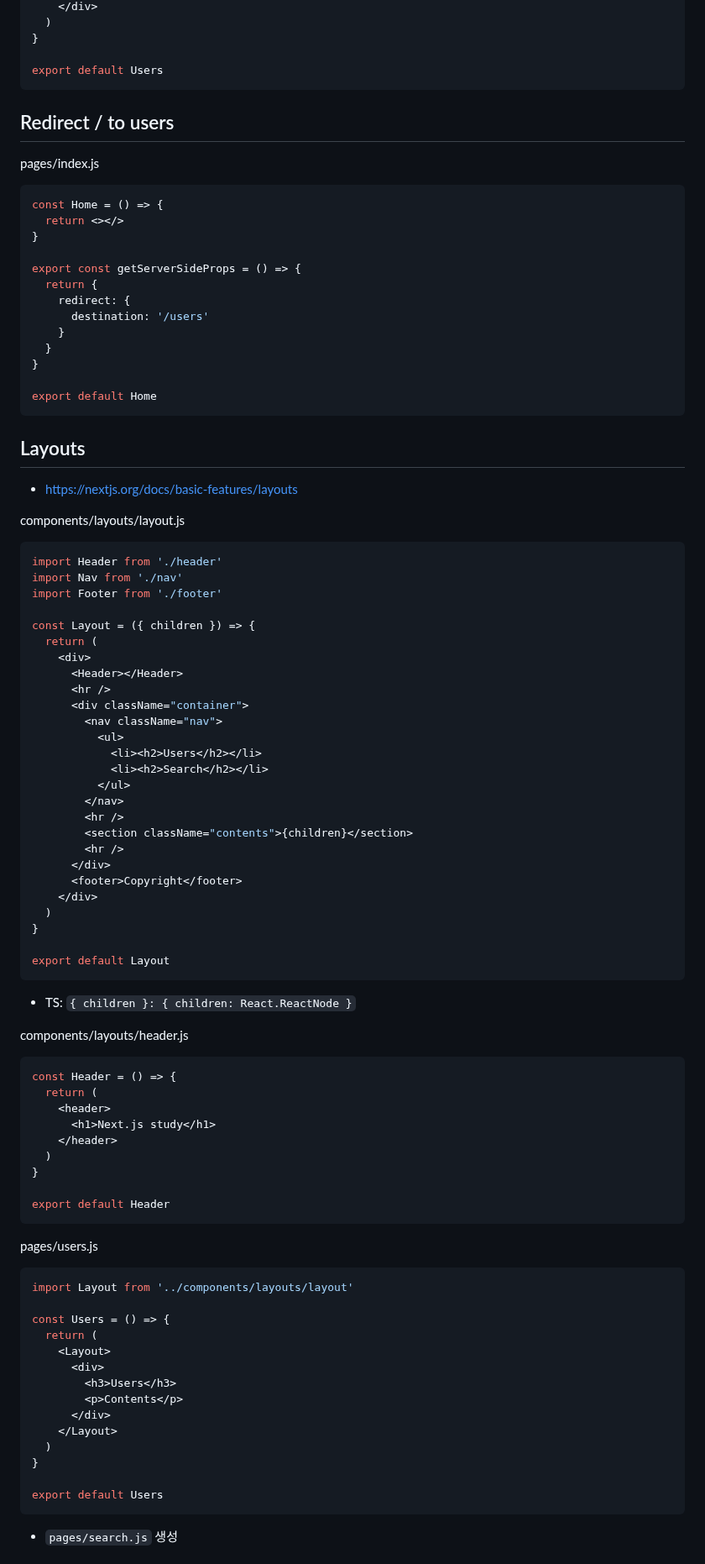
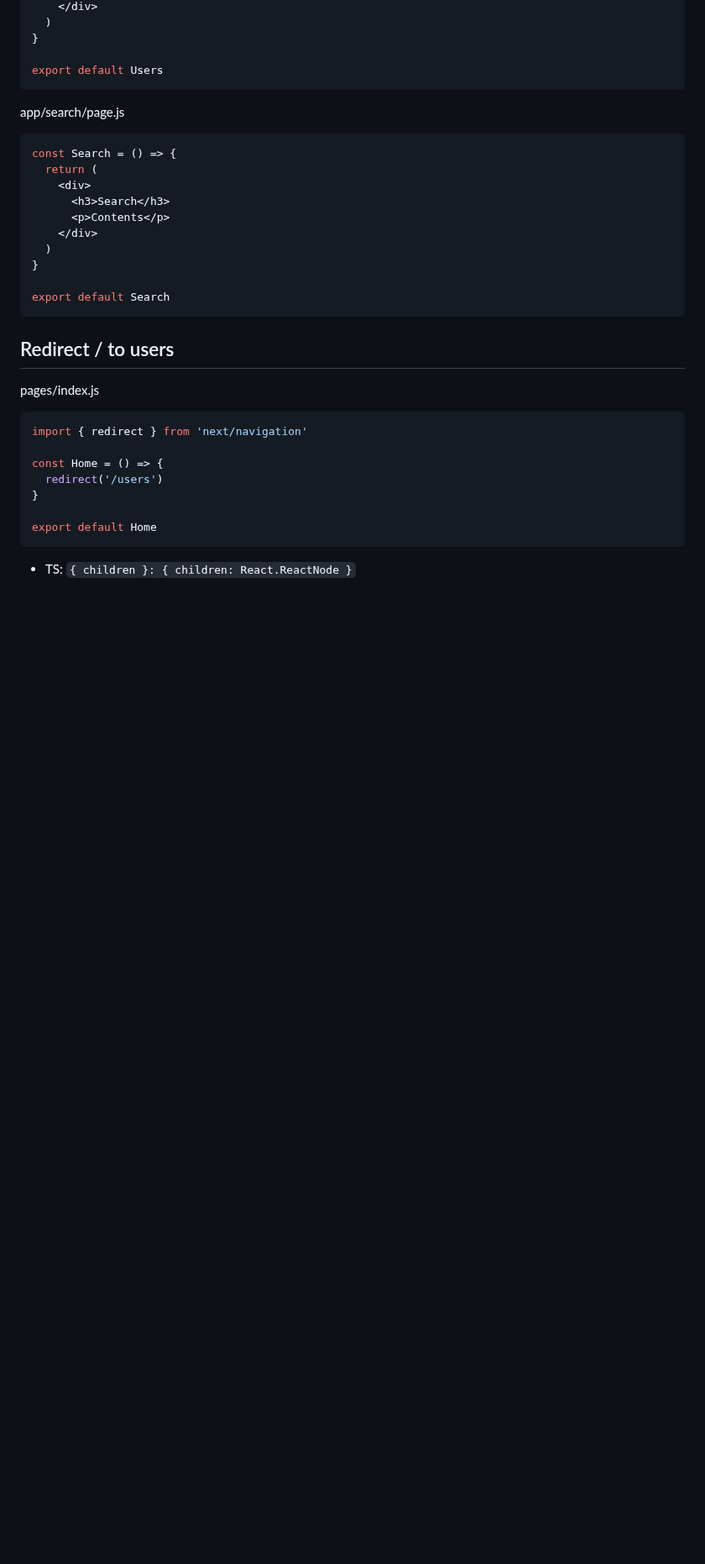
Before and after one commit to ovdncids/react-curriculum, a Markdown page: Next-js.md, the part around one of its changes. Shown at 84% size. GitHub-like rendering; blank space fills up the shorter version.

````diff
--- a/Next-js.md
+++ b/Next-js.md
@@ -135,87 +174,32 @@ const Users = () => {
 export default Users
 ```
 
+app/search/page.js
+```js
+const Search = () => {
+  return (
+    <div>
+      <h3>Search</h3>
+      <p>Contents</p>
+    </div>
+  )
+}
+
+export default Search
+```
+
 ## Redirect / to users
 pages/index.js
 ```js
+import { redirect } from 'next/navigation'
+
 const Home = () => {
-  return <></>
-}
-
-export const getServerSideProps = () => {
-  return {
-    redirect: {
-      destination: '/users'
-    }
-  }
+  redirect('/users')
 }
 
 export default Home
 ```
 
-## Layouts
-* https://nextjs.org/docs/basic-features/layouts
-
-components/layouts/layout.js
-```js
-import Header from './header'
-import Nav from './nav'
-import Footer from './footer'
-
-const Layout = ({ children }) => {
-  return (
-    <div>
-      <Header></Header>
-      <hr />
-      <div className="container">
-        <nav className="nav">
-          <ul>
-            <li><h2>Users</h2></li>
-            <li><h2>Search</h2></li>
-          </ul>
-        </nav>
-        <hr />
-        <section className="contents">{children}</section>
-        <hr />
-      </div>
-      <footer>Copyright</footer>
-    </div>
-  )
-}
-
-export default Layout
-```
 * TS: `{ children }: { children: React.ReactNode }`
 
-components/layouts/header.js
-```js
-const Header = () => {
-  return (
-    <header>
-      <h1>Next.js study</h1>
-    </header>
-  )
-}
 
-export default Header
-```
-
-pages/users.js
-```js
-import Layout from '../components/layouts/layout'
-
-const Users = () => {
-  return (
-    <Layout>
-      <div>
-        <h3>Users</h3>
-        <p>Contents</p>
-      </div>
-    </Layout>
-  )
-}
-
-export default Users
-```
-* `pages/search.js` 생성
-
````
Also changed, not shown: other parts of Next-js.md (+73 -117 lines).
